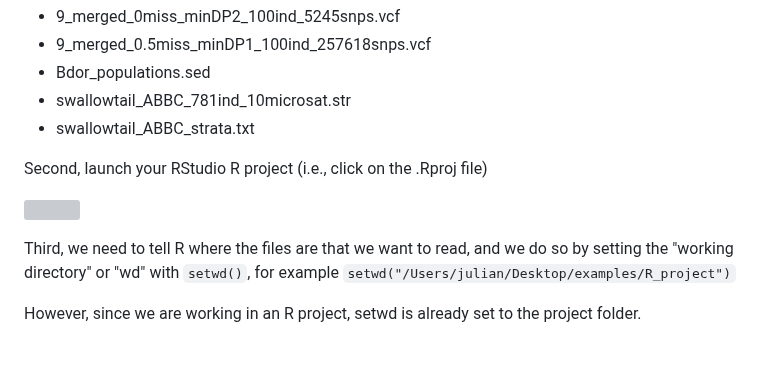
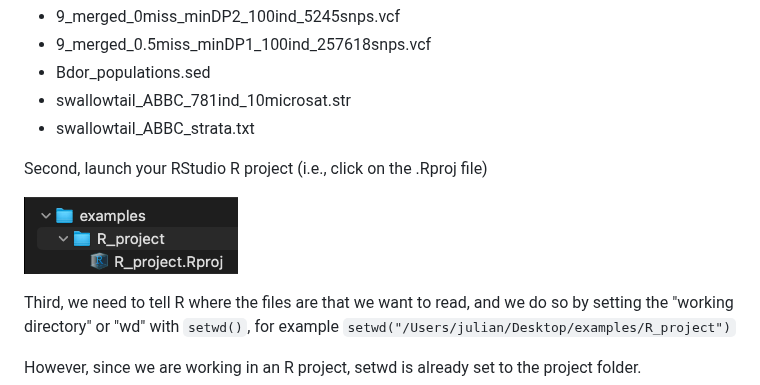
Before and after one commit to kvertacnik/Practical_Bioinformatics_Workshop, a Markdown page: 7_pop_gen_analyses.md, the part around the change. Drawn GitHub-style; blank space fills up the shorter version; grey boxes are pictures that could not be loaded.

Commit message:
update for edits

```diff
--- a/7_pop_gen_analyses.md
+++ b/7_pop_gen_analyses.md
@@ -11,9 +11,8 @@ First, download the files we will need from the course data folder on MCC to you
 
 Second, launch your RStudio R project (i.e., click on the .Rproj file)
 <p align="left">
-  <img src="assets/R/Rstudio/Rstudio_Rproject_6.png" width="30%">
+  <img src="assets/R/RStudio/Rstudio_Rproject_6.png" width="30%">
 </p>
-
 
 Third, we need to tell R where the files are that we want to read, and we do so by setting the "working directory" or "wd" with `setwd()`, for example `setwd("/Users/julian/Desktop/examples/R_project")`
 
```
